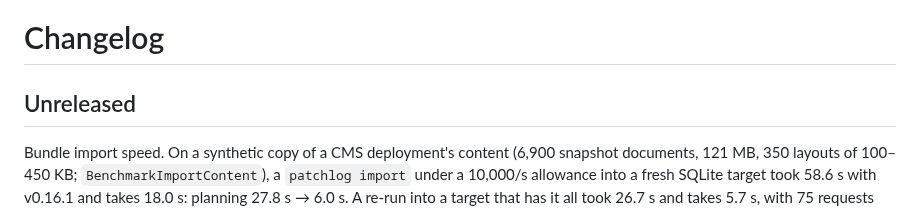
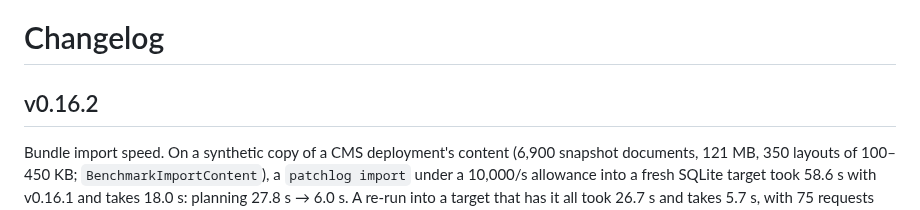
Before and after one commit to middle-management/patchlog, a Markdown page: CHANGELOG.md, the part around the change. Drawn GitHub-style.

Commit message:
Release v0.16.2
Co-Authored-By: Claude Opus 5.5 <noreply@anthropic.com>
Claude-Session: https://claude.ai/code/session_01Jw4LdK9ZcwFURtDHpfXEHx

```diff
--- a/CHANGELOG.md
+++ b/CHANGELOG.md
@@ -1,6 +1,6 @@
 # Changelog
 
-## Unreleased
+## v0.16.2
 
 Bundle import speed. On a synthetic copy of a CMS deployment's content (6,900 snapshot documents,
 121 MB, 350 layouts of 100–450 KB; `BenchmarkImportContent`), a `patchlog import` under a
```
